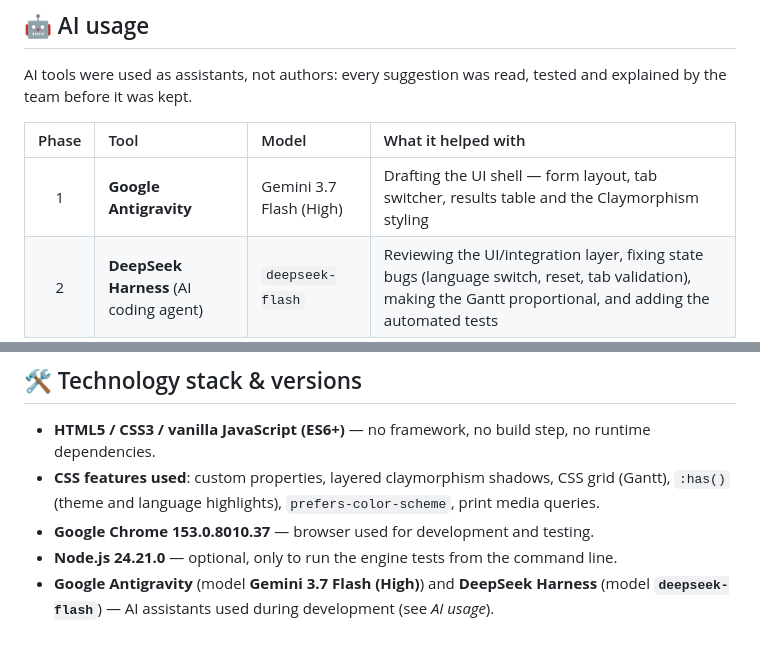
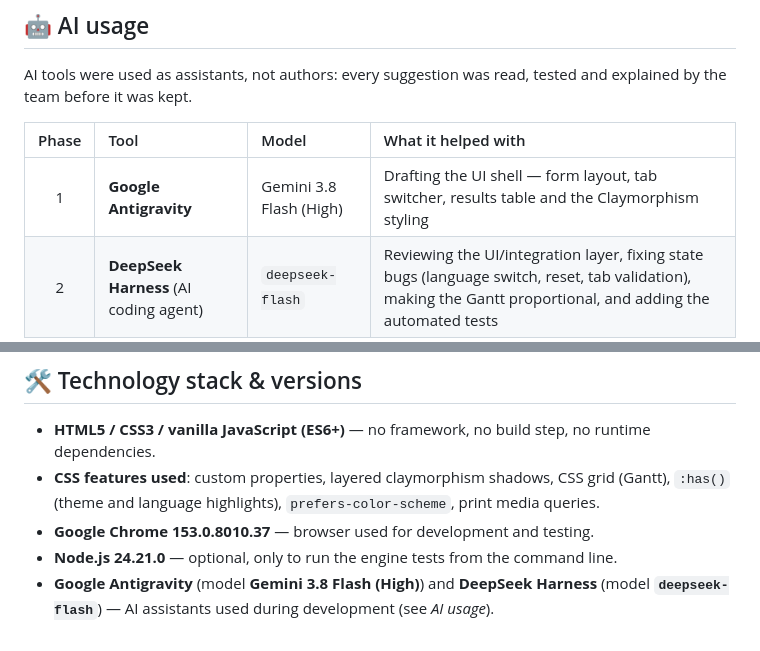
Before and after one commit to nuuice5412/cpu-scheduler, a Markdown page: README.md, 2 parts joined by grey strips. Rendered like a GitHub page.

Commit message:
docs: correct the Antigravity model to Gemini 3.8 Flash (High)

```diff
--- a/README.md
+++ b/README.md
@@ -204,7 +204,7 @@ AI tools were used as assistants, not authors: every suggestion was read, tested
 
 | Phase | Tool | Model | What it helped with |
 | :---: | :--- | :--- | :--- |
-| 1 | **Google Antigravity** | Gemini 3.7 Flash (High) | Drafting the UI shell — form layout, tab switcher, results table and the Claymorphism styling |
+| 1 | **Google Antigravity** | Gemini 3.8 Flash (High) | Drafting the UI shell — form layout, tab switcher, results table and the Claymorphism styling |
 | 2 | **DeepSeek Harness** (AI coding agent) | `deepseek-flash` | Reviewing the UI/integration layer, fixing state bugs (language switch, reset, tab validation), making the Gantt proportional, and adding the automated tests |
 
 Example prompts (abridged):
@@ -241,4 +241,4 @@ The scheduling formulas themselves (`calculateFCFS`, `calculateSJF`, `calculateR
 - **CSS features used**: custom properties, layered claymorphism shadows, CSS grid (Gantt), `:has()` (theme and language highlights), `prefers-color-scheme`, print media queries.
 - **Google Chrome 153.0.8010.37** — browser used for development and testing.
 - **Node.js 24.21.0** — optional, only to run the engine tests from the command line.
-- **Google Antigravity** (model **Gemini 3.7 Flash (High)**) and **DeepSeek Harness** (model **`deepseek-flash`**) — AI assistants used during development (see *AI usage*).
+- **Google Antigravity** (model **Gemini 3.8 Flash (High)**) and **DeepSeek Harness** (model **`deepseek-flash`**) — AI assistants used during development (see *AI usage*).
```
